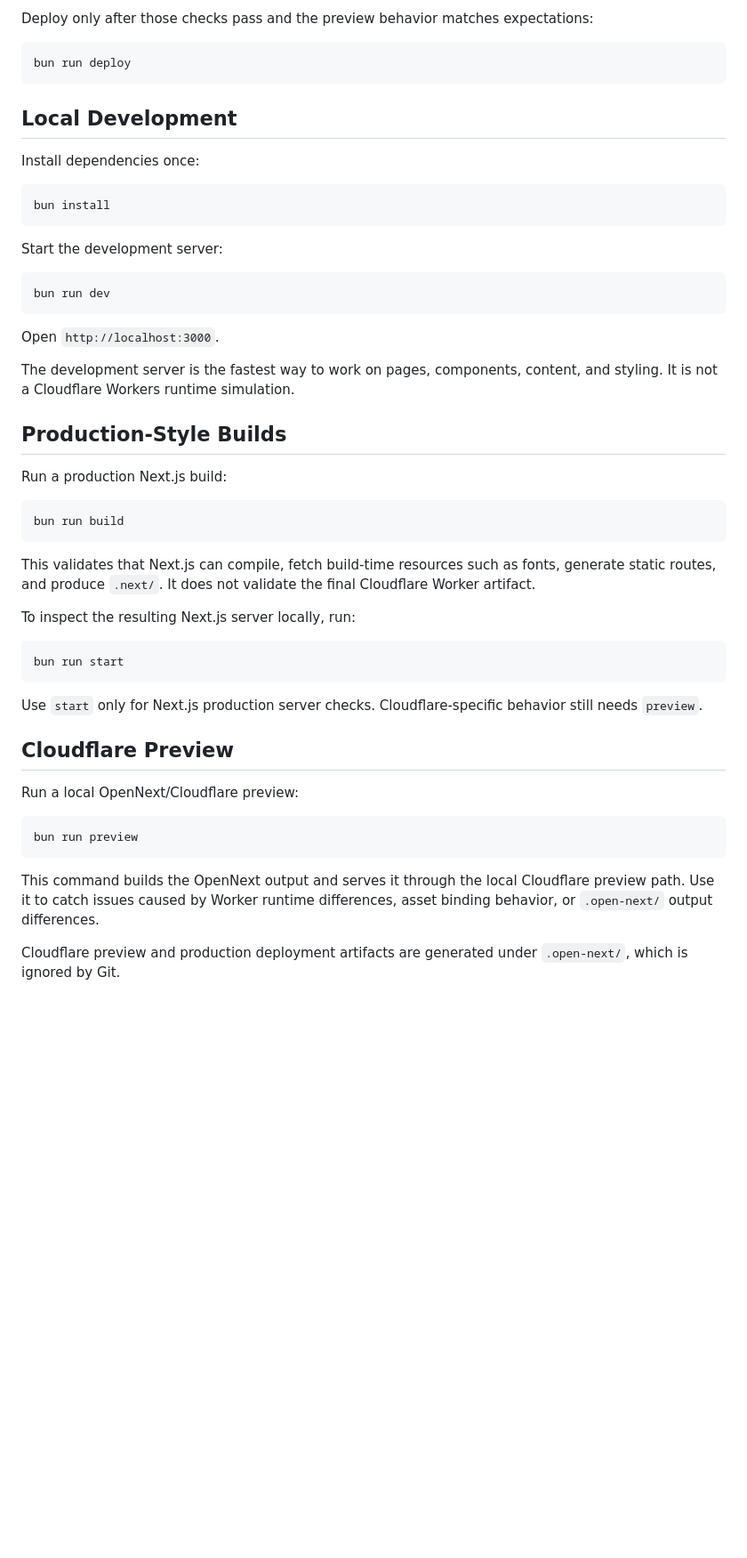
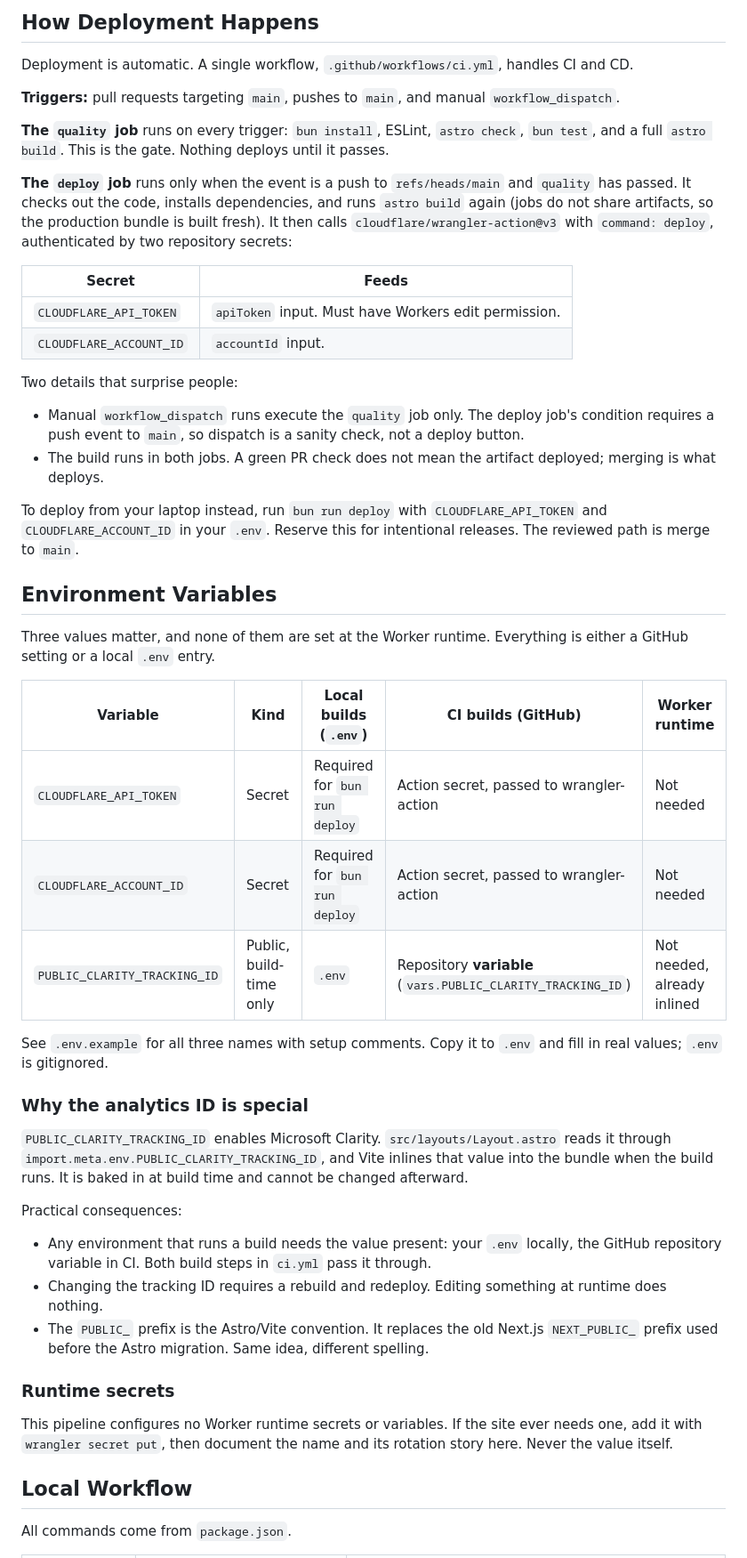
Before and after one commit to stbensonimoh/official-website, a Markdown page: docs/deployment.md, the part around one of its changes. Shown at 89% size. GitHub-like rendering; blank space fills up the shorter version.

Commit message:
docs: replace stale OpenNext deployment runbook with current pipeline

````diff
--- a/docs/deployment.md
+++ b/docs/deployment.md
@@ -72,56 +36,54 @@ bun run preview
 ```
 
-Deploy only after those checks pass and the preview behavior matches expectations:
+## How Deployment Happens
 
-```bash
-bun run deploy
-```
+Deployment is automatic. A single workflow, `.github/workflows/ci.yml`, handles CI and CD.
 
-## Local Development
+**Triggers:** pull requests targeting `main`, pushes to `main`, and manual `workflow_dispatch`.
 
-Install dependencies once:
+**The `quality` job** runs on every trigger: `bun install`, ESLint, `astro check`, `bun test`, and a full `astro build`. This is the gate. Nothing deploys until it passes.
 
-```bash
-bun install
-```
+**The `deploy` job** runs only when the event is a push to `refs/heads/main` and `quality` has passed. It checks out the code, installs dependencies, and runs `astro build` again (jobs do not share artifacts, so the production bundle is built fresh). It then calls `cloudflare/wrangler-action@v3` with `command: deploy`, authenticated by two repository secrets:
 
-Start the development server:
+| Secret | Feeds |
+|---|---|
+| `CLOUDFLARE_API_TOKEN` | `apiToken` input. Must have Workers edit permission. |
+| `CLOUDFLARE_ACCOUNT_ID` | `accountId` input. |
 
-```bash
-bun run dev
-```
+Two details that surprise people:
 
-Open `http://localhost:3000`.
+- Manual `workflow_dispatch` runs execute the `quality` job only. The deploy job's condition requires a push event to `main`, so dispatch is a sanity check, not a deploy button.
+- The build runs in both jobs. A green PR check does not mean the artifact deployed; merging is what deploys.
 
-The development server is the fastest way to work on pages, components, content, and styling. It is not a Cloudflare Workers runtime simulation.
+To deploy from your laptop instead, run `bun run deploy` with `CLOUDFLARE_API_TOKEN` and `CLOUDFLARE_ACCOUNT_ID` in your `.env`. Reserve this for intentional releases. The reviewed path is merge to `main`.
 
-## Production-Style Builds
+## Environment Variables
 
-Run a production Next.js build:
+Three values matter, and none of them are set at the Worker runtime. Everything is either a GitHub setting or a local `.env` entry.
 
-```bash
-bun run build
-```
+| Variable | Kind | Local builds (`.env`) | CI builds (GitHub) | Worker runtime |
+|---|---|---|---|---|
+| `CLOUDFLARE_API_TOKEN` | Secret | Required for `bun run deploy` | Action secret, passed to wrangler-action | Not needed |
+| `CLOUDFLARE_ACCOUNT_ID` | Secret | Required for `bun run deploy` | Action secret, passed to wrangler-action | Not needed |
+| `PUBLIC_CLARITY_TRACKING_ID` | Public, build-time only | `.env` | Repository **variable** (`vars.PUBLIC_CLARITY_TRACKING_ID`) | Not needed, already inlined |
 
-This validates that Next.js can compile, fetch build-time resources such as fonts, generate static routes, and produce `.next/`. It does not validate the final Cloudflare Worker artifact.
+See `.env.example` for all three names with setup comments. Copy it to `.env` and fill in real values; `.env` is gitignored.
 
-To inspect the resulting Next.js server locally, run:
+### Why the analytics ID is special
 
-```bash
-bun run start
-```
+`PUBLIC_CLARITY_TRACKING_ID` enables Microsoft Clarity. `src/layouts/Layout.astro` reads it through `import.meta.env.PUBLIC_CLARITY_TRACKING_ID`, and Vite inlines that value into the bundle when the build runs. It is baked in at build time and cannot be changed afterward.
 
-Use `start` only for Next.js production server checks. Cloudflare-specific behavior still needs `preview`.
+Practical consequences:
 
-## Cloudflare Preview
+- Any environment that runs a build needs the value present: your `.env` locally, the GitHub repository variable in CI. Both build steps in `ci.yml` pass it through.
+- Changing the tracking ID requires a rebuild and redeploy. Editing something at runtime does nothing.
+- The `PUBLIC_` prefix is the Astro/Vite convention. It replaces the old Next.js `NEXT_PUBLIC_` prefix used before the Astro migration. Same idea, different spelling.
 
-Run a local OpenNext/Cloudflare preview:
+### Runtime secrets
 
-```bash
-bun run preview
-```
+This pipeline configures no Worker runtime secrets or variables. If the site ever needs one, add it with `wrangler secret put`, then document the name and its rotation story here. Never the value itself.
 
-This command builds the OpenNext output and serves it through the local Cloudflare preview path. Use it to catch issues caused by Worker runtime differences, asset binding behavior, or `.open-next/` output differences.
+## Local Workflow
 
-Cloudflare preview and production deployment artifacts are generated under `.open-next/`, which is ignored by Git.
+All commands come from `package.json`.
 
````
Also changed, not shown: other parts of docs/deployment.md (+51 -141 lines).
